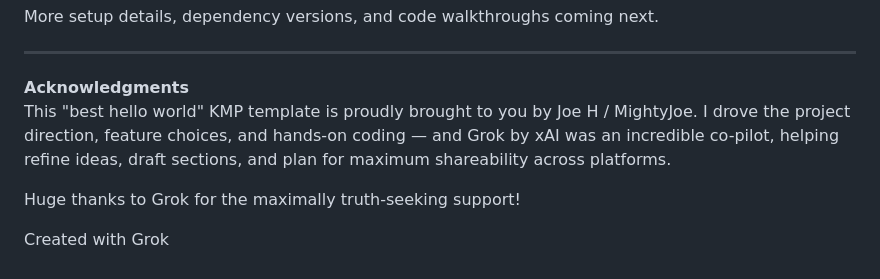
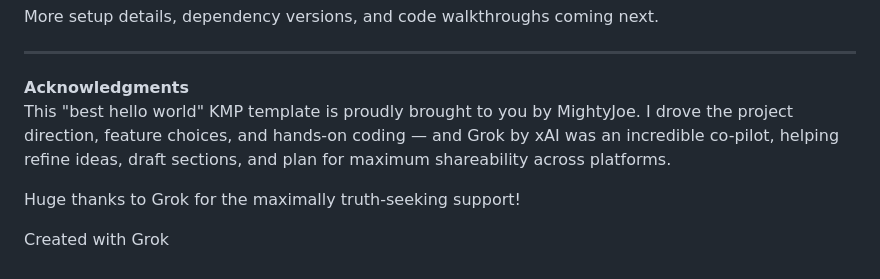
Before and after one commit to MightyJoe/best_hello_world_kmp, a Markdown page: README.md, the part around the change. Drawn GitHub-style.

Commit message:
Update README.md
improved Acknowledgement

```diff
--- a/README.md
+++ b/README.md
@@ -103,7 +103,7 @@ More setup details, dependency versions, and code walkthroughs coming next.
 ---
 
 **Acknowledgments**
-This "best hello world" KMP template is proudly brought to you by Joe H / MightyJoe. I drove the project direction, feature choices, and hands-on coding — and Grok by xAI was an incredible co-pilot, helping refine ideas, draft sections, and plan for maximum shareability across platforms.
+This "best hello world" KMP template is proudly brought to you by MightyJoe. I drove the project direction, feature choices, and hands-on coding — and Grok by xAI was an incredible co-pilot, helping refine ideas, draft sections, and plan for maximum shareability across platforms.
 
 Huge thanks to Grok for the maximally truth-seeking support!
 
```
